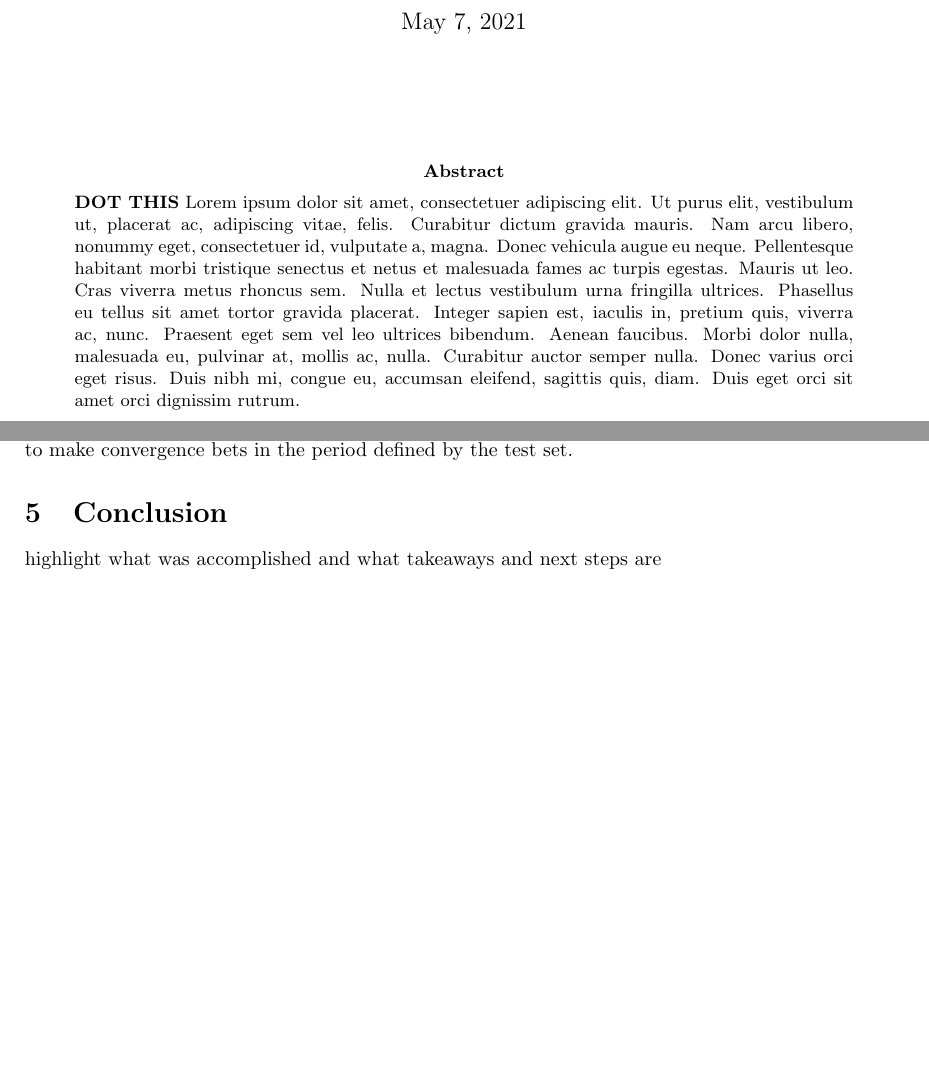
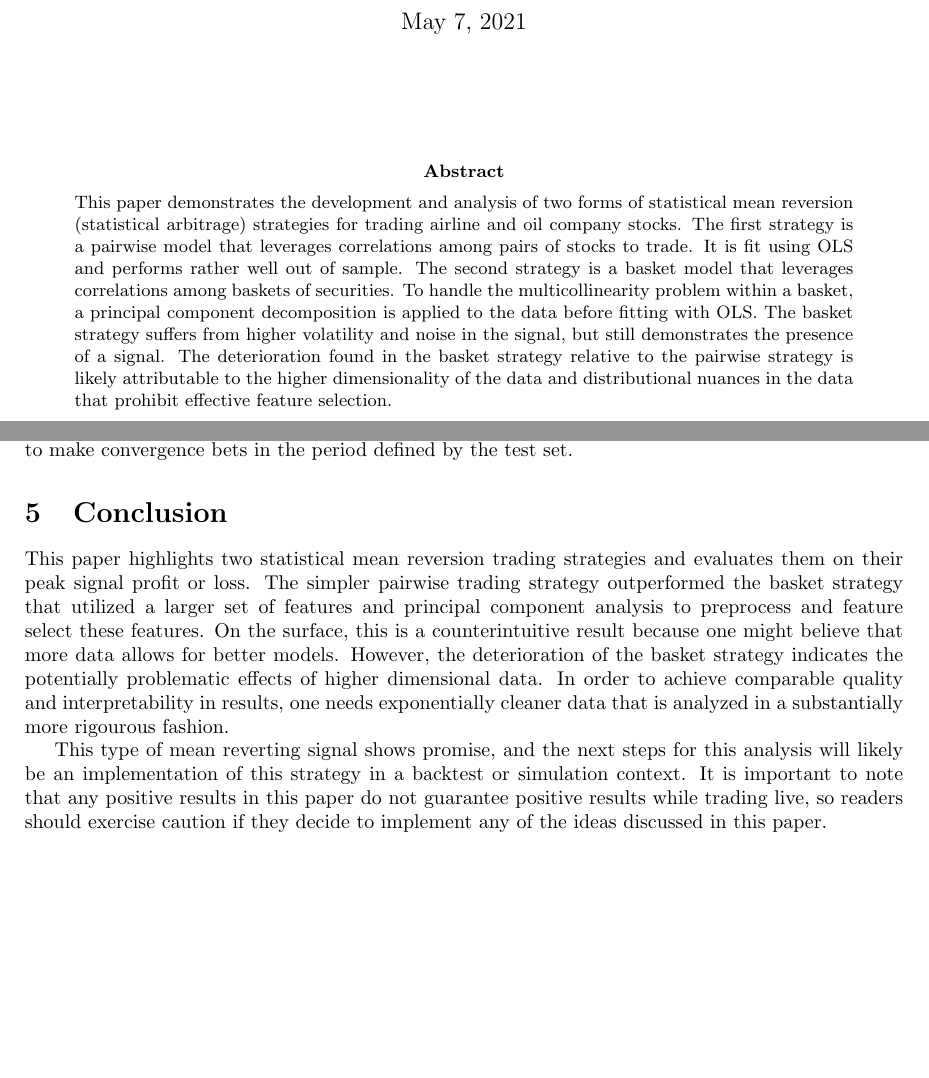
Before and after one commit to DominickH20/statistical-mean-reversion, a LaTeX paper (Report/Project_Report.tex): two parts of pages 1 and 11 of 20, joined at a grey line, cut so that both start at the same text. Compiled offline with pdfLaTeX.

Commit message:
paper done!

```diff
--- a/Report/Project_Report.tex
+++ b/Report/Project_Report.tex
@@ -26,8 +26,18 @@ https://github.com/DominickH20/statistical-mean-reversion}
 
 \begin{abstract}
 \noindent
-\textbf{DOT THIS}
-\lipsum[1]
+This paper demonstrates the development and analysis of two forms of statistical
+mean reversion (statistical arbitrage) strategies for trading airline and oil company
+stocks. The first strategy is a pairwise model that leverages correlations among
+pairs of stocks to trade. It is fit using OLS and performs rather well out of sample.
+The second strategy is a basket model that leverages correlations among baskets of
+securities. To handle the multicollinearity problem within a basket, a principal component
+decomposition is applied to the data before fitting with OLS. The basket strategy suffers
+from higher
+volatility and noise in the signal, but still demonstrates the presence of a signal.
+The deterioration found in the basket strategy relative to the pairwise strategy is likely
+attributable to the higher dimensionality of the data and distributional nuances in the
+data that prohibit effective feature selection.
 \end{abstract}
 
 \newpage
@@ -444,7 +454,21 @@ very well be the case that it is not reasonable to make convergence bets in the
 defined by the test set.
 
 \section{Conclusion}
-highlight what was accomplished and what takeaways and next steps are
+This paper highlights two statistical mean reversion trading strategies and evaluates
+them on their peak signal profit or loss. The simpler pairwise trading strategy
+outperformed the basket strategy that utilized a larger set of features and principal
+component analysis to preprocess and feature select these features. On the surface, this is a
+counterintuitive result because one might believe that more data allows for better
+models. However, the deterioration of the basket strategy indicates the potentially
+problematic effects of higher dimensional data. In order to achieve comparable quality
+and interpretability in results, one needs exponentially cleaner data that
+is analyzed in a substantially more rigourous fashion.
+
+This type of mean reverting signal shows promise, and the next steps for this
+analysis will likely be an implementation of this strategy in a backtest or
+simulation context. It is important to note that any positive results in this
+paper do not guarantee positive results while trading live, so readers should
+exercise caution if they decide to implement any of the ideas discussed in this paper.
 
 \newpage
 \section{Appendix}
```
Also changed, not shown: Report/Project_Report.pdf, Report/Project_Report.tex (2 more changed lines).
